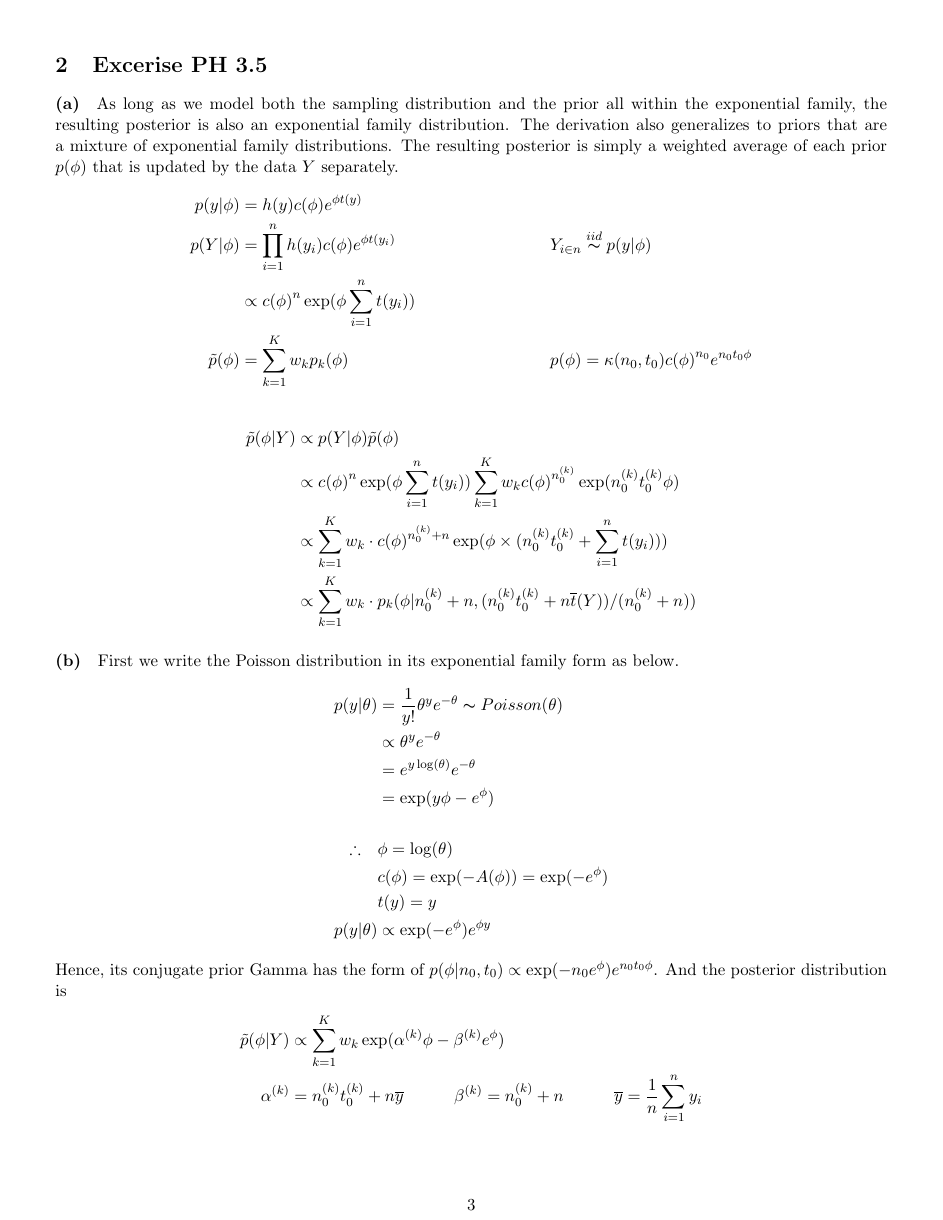
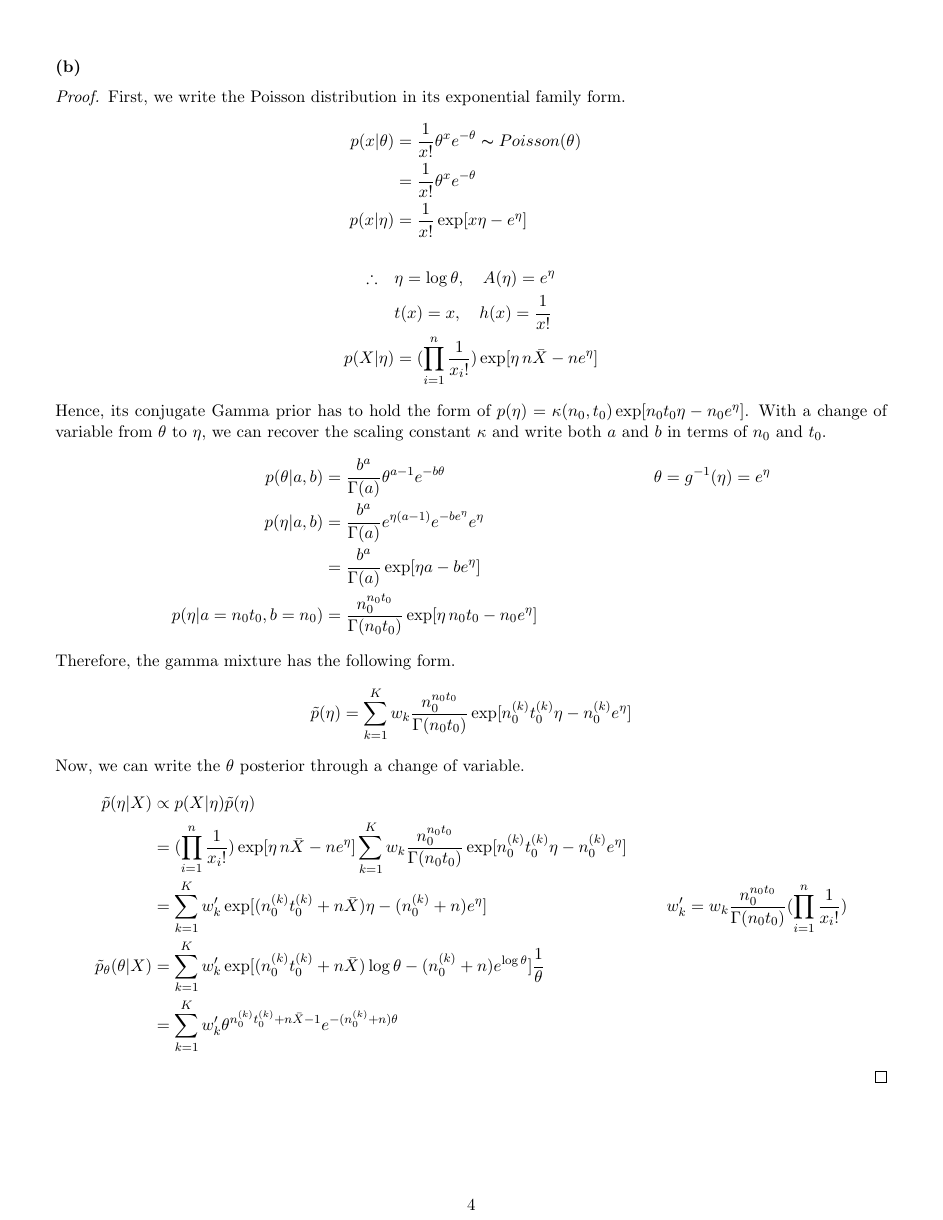
Before and after one commit to WHITSNAK/sta_602, a LaTeX problem sheet (hw3/HW3.tex): page 3 of 7 before the commit and page 4 of 8 after it. Compiled offline with pdfLaTeX.

Commit message:
done hw3

```diff
--- a/hw3/HW3.tex
+++ b/hw3/HW3.tex
@@ -64,5 +66,3 @@ we can assume they are conditionally independent given the data $\mathbf{X}$.
 \paragraph{(a)}
 As long as we model both the sampling distribution and the prior all within the exponential family, the resulting
 posterior is also an exponential family distribution. The derivation also generalizes to priors that are
-a mixture of exponential family distributions. The resulting posterior is simply a weighted average
-of each prior $p(\phi)$ that is updated by the data $Y$ separately.
@@ -69,5 +74 @@ of each prior $p(\phi)$ that is updated by the data $Y$ separately.
 \begin{align*}
-  p(y|\phi) &= h(y)c(\phi)e^{\phi t(y)} \\
-  p(Y|\phi) &= \prod_{i=1}^{n} h(y_i)c(\phi)e^{\phi t(y_i)} && Y_{i \in n} \overset{iid}{\thicksim} p(y|\phi) \\
-    &\propto {c(\phi)}^{n} \exp(\phi \sum_{i=1}^{n} t(y_i)) \\
-  \tilde{p}(\phi) &= \sum_{k=1}^{K} w_k p_k(\phi) && p(\phi) = \kappa(n_0, t_0) {c(\phi)}^{n_0} e^{n_0 t_0 \phi}
@@ -76,5 +102 @@ of each prior $p(\phi)$ that is updated by the data $Y$ separately.
 \begin{align*}
-  \tilde{p}(\phi|Y) &\propto p(Y|\phi)\tilde{p}(\phi) \\
-    &\propto {c(\phi)}^{n} \exp(\phi \sum_{i=1}^{n} t(y_i)) \sum_{k=1}^{K} w_k {c(\phi)}^{n_0^{(k)}} \exp(n_0^{(k)} t_0^{(k)} \phi) \\
-    &\propto \sum_{k=1}^{K} w_k \cdot {c(\phi)}^{n_0^{(k)} + n} \exp(\phi \times (n_0^{(k)} t_0^{(k)} + \sum_{i=1}^{n} t(y_i))) \\
-    &\propto \sum_{k=1}^{K} w_k \cdot p_k(\phi | n_0^{(k)}+n, (n_0^{(k)} t_0^{(k)} + n \overline{t}(Y)) / (n_0^{(k)} + n))
@@ -82,22 +107,44 @@ of each prior $p(\phi)$ that is updated by the data $Y$ separately.
 
 \paragraph{(b)}
-First we write the Poisson distribution in its exponential family form as below.
+\begin{proof}
+First, we write the Poisson distribution in its exponential family form.
 \begin{align*}
-  p(y|\theta) &= \frac{1}{y!} \theta^y e^{-\theta} \thicksim Poisson(\theta) \\
-    &\propto \theta^y e^{-\theta} \\
-    &= e^{y \log(\theta)} e^{-\theta} \\
-    &= \exp(y\phi - e^{\phi}) \\ \\
-  \therefore \quad & \phi = \log(\theta) \\
-    & c(\phi) = \exp({-A(\phi)}) = \exp(-e^{\phi}) \\
-    & t(y) = y \\
-  p(y|\theta) &\propto \exp(-e^{\phi}) e^{\phi y}
+  p(x|\theta) &= \frac{1}{x!} \theta^x e^{-\theta} \thicksim Poisson(\theta) \\
+    &= \frac{1}{x!} \theta^x e^{-\theta} \\
+  p(x|\eta) &= \frac{1}{x!} \exp[x\eta - e^{\eta}] \\ \\
+  \therefore \quad
+    & \eta = \log\theta, \quad A(\eta) = e^{\eta} \\
+    & t(x) = x, \quad h(x) = \frac{1}{x!} \\
+  p(X|\eta) &= (\prod_{i=1}^n \frac{1}{x_i !}) \exp[\eta \, n \bar{X} - n e^\eta]
 \end{align*}
-Hence, its conjugate prior Gamma has the form of $p(\phi|n_0, t_0) \propto \exp(-n_0 e^{\phi}) e^{n_0 t_0 \phi}$.
-And the posterior distribution is
+Hence, its conjugate Gamma prior has to hold the form of
+$p(\eta) = \kappa(n_0, t_0)\exp[n_0 t_0 \eta - n_0 e^{\eta}]$.
+With a change of variable from $\theta$ to $\eta$, we can recover the scaling constant $\kappa$ and write both $a$
+and $b$ in terms of $n_0$ and $t_0$.
 \begin{align*}
-  \tilde{p}(\phi|Y) &\propto \sum_{k=1}^{K} w_k \exp(\alpha^{(k)} \phi - \beta^{(k)} e^{\phi}) \\
-    \alpha^{(k)} &= n_0^{(k)} t_0^{(k)} + n\overline{y} \qquad\quad \beta^{(k)} = n_0^{(k)} + n \qquad\quad \overline{y} = \frac{1}{n} \sum_{i=1}^{n} y_i
+  p(\theta|a, b) &= \frac{b^a}{\Gamma(a)} \theta^{a-1} e^{-b\theta}
+      && \theta = g^{-1}(\eta) = e^{\eta} \\
+  p(\eta|a, b) &= \frac{b^a}{\Gamma(a)} e^{\eta(a-1)} e^{-b e^\eta} e^\eta \\
+    &= \frac{b^a}{\Gamma(a)} \exp[\eta a - b e^\eta] \\
+  p(\eta | a = n_0 t_0, b = n_0) &= \frac{n_0^{n_0 t_0}}{\Gamma(n_0 t_0)} \exp[\eta \, n_0 t_0 - n_0 e^\eta]
 \end{align*}
+Therefore, the gamma mixture has the following form.
+\begin{align*}
+  \tilde{p}(\eta) &= \sum_{k=1}^K w_k \frac{n_0^{n_0 t_0}}{\Gamma(n_0 t_0)} \exp[n_0^{(k)} t_0^{(k)} \eta - n_0^{(k)} e^{\eta}]
+\end{align*}
+Now, we can write the $\theta$ posterior through a change of variable.
+\begin{align*}
+  \tilde{p}(\eta|X) &\propto p(X|\eta)\tilde{p}(\eta) \\
+    &= (\prod_{i=1}^n \frac{1}{x_i !}) \exp[\eta \, n \bar{X} - n e^\eta]
+    \sum_{k=1}^K w_k \frac{n_0^{n_0 t_0}}{\Gamma(n_0 t_0)} \exp[n_0^{(k)} t_0^{(k)} \eta - n_0^{(k)} e^{\eta}] \\
+    &= \sum_{k=1}^K w_k^{\prime} \exp[(n_0^{(k)} t_0^{(k)} + n\bar{X}) \eta - (n_0^{(k)} + n) e^{\eta}]
+      && w_k^{\prime} = w_k \frac{n_0^{n_0 t_0}}{\Gamma(n_0 t_0)} (\prod_{i=1}^n \frac{1}{x_i !}) \\
+  \tilde{p}_\theta(\theta|X)
+    &= \sum_{k=1}^K w_k^{\prime}
+      \exp[(n_0^{(k)} t_0^{(k)} + n\bar{X}) \log\theta - (n_0^{(k)} + n) e^{\log\theta}] \frac{1}{\theta} \\
+    &= \sum_{k=1}^K w_k^{\prime} \theta^{n_0^{(k)} t_0^{(k)} + n\bar{X} - 1} e^{-(n_0^{(k)}+n)\theta}
+\end{align*}
+\end{proof}
 \newpage
 
 
```
Also changed, not shown: hw3/3.8.a.png, hw3/3.8.c.png, hw3/3.8.d.png, hw3/HW3.pdf, hw3/HW3.tex (62 more changed lines), 1 other file.
